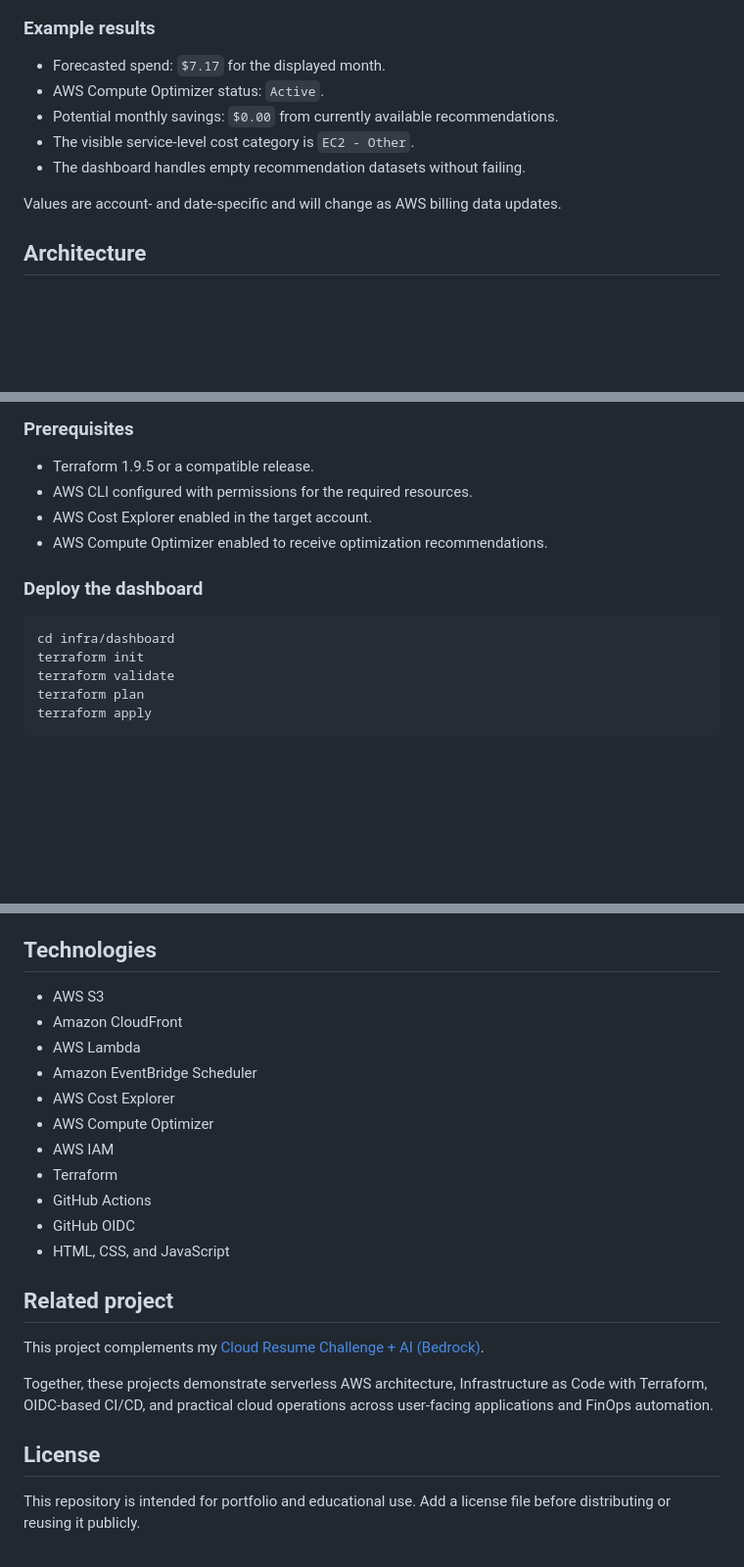
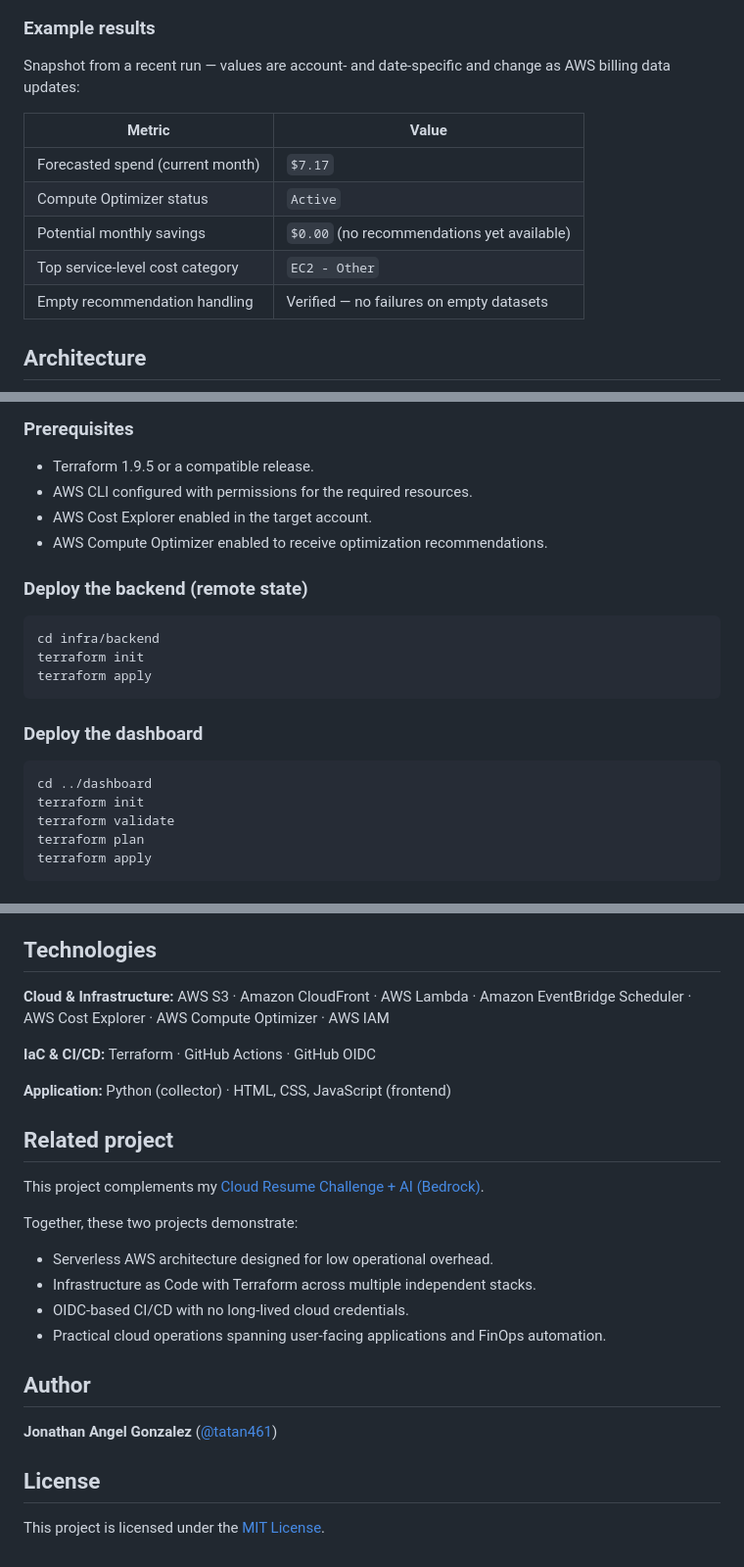
Before and after one commit to tatan461/aws-cost-optimization-dashboard, a Markdown page: README.md, 3 parts joined by grey strips. Shown at 98% size. Rendered like a GitHub page; blank space fills up the shorter version.

Commit message:
docs: polish README for portfolio (badges, author, backend stack, MIT license ref)

````diff
--- a/README.md
+++ b/README.md
@@ -41,13 +44,15 @@ The dashboard is deployed publicly and renders live AWS account data.
 
 ### Example results
 
-- Forecasted spend: `$7.17` for the displayed month.
-- AWS Compute Optimizer status: `Active`.
-- Potential monthly savings: `$0.00` from currently available recommendations.
-- The visible service-level cost category is `EC2 - Other`.
-- The dashboard handles empty recommendation datasets without failing.
+Snapshot from a recent run — values are account- and date-specific and change as AWS billing data updates:
 
-Values are account- and date-specific and will change as AWS billing data updates.
+| Metric | Value |
+|---|---|
+| Forecasted spend (current month) | `$7.17` |
+| Compute Optimizer status | `Active` |
+| Potential monthly savings | `$0.00` (no recommendations yet available) |
+| Top service-level cost category | `EC2 - Other` |
+| Empty recommendation handling | Verified — no failures on empty datasets |
 
 ## Architecture
 
@@ -126,10 +132,18 @@ permissions:
 - AWS Cost Explorer enabled in the target account.
 - AWS Compute Optimizer enabled to receive optimization recommendations.
 
+### Deploy the backend (remote state)
+
+```bash
+cd infra/backend
+terraform init
+terraform apply
+```
+
 ### Deploy the dashboard
 
 ```bash
-cd infra/dashboard
+cd ../dashboard
 terraform init
 terraform validate
 terraform plan
@@ -187,24 +204,27 @@ Actual charges depend on account usage and AWS service pricing, including Cost E
 
 ## Technologies
 
-- AWS S3
-- Amazon CloudFront
-- AWS Lambda
-- Amazon EventBridge Scheduler
-- AWS Cost Explorer
-- AWS Compute Optimizer
-- AWS IAM
-- Terraform
-- GitHub Actions
-- GitHub OIDC
-- HTML, CSS, and JavaScript
+**Cloud & Infrastructure:** AWS S3 · Amazon CloudFront · AWS Lambda · Amazon EventBridge Scheduler · AWS Cost Explorer · AWS Compute Optimizer · AWS IAM
+
+**IaC & CI/CD:** Terraform · GitHub Actions · GitHub OIDC
+
+**Application:** Python (collector) · HTML, CSS, JavaScript (frontend)
 
 ## Related project
 
 This project complements my [Cloud Resume Challenge + AI (Bedrock)](https://github.com/tatan461/cloud-resume-challenge).
 
-Together, these projects demonstrate serverless AWS architecture, Infrastructure as Code with Terraform, OIDC-based CI/CD, and practical cloud operations across user-facing applications and FinOps automation.
+Together, these two projects demonstrate:
+
+- Serverless AWS architecture designed for low operational overhead.
+- Infrastructure as Code with Terraform across multiple independent stacks.
+- OIDC-based CI/CD with no long-lived cloud credentials.
+- Practical cloud operations spanning user-facing applications and FinOps automation.
+
+## Author
+
+**Jonathan Angel Gonzalez** ([@tatan461](https://github.com/tatan461))
 
 ## License
 
-This repository is intended for portfolio and educational use. Add a license file before distributing or reusing it publicly.
+This project is licensed under the [MIT License](LICENSE).
````
Also changed, not shown: other parts of README.md (+39 -32 lines).
